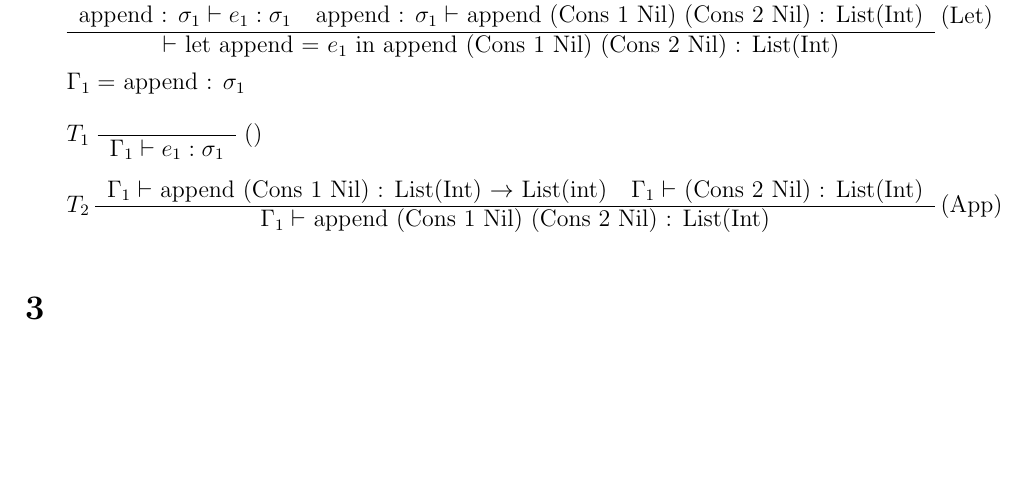
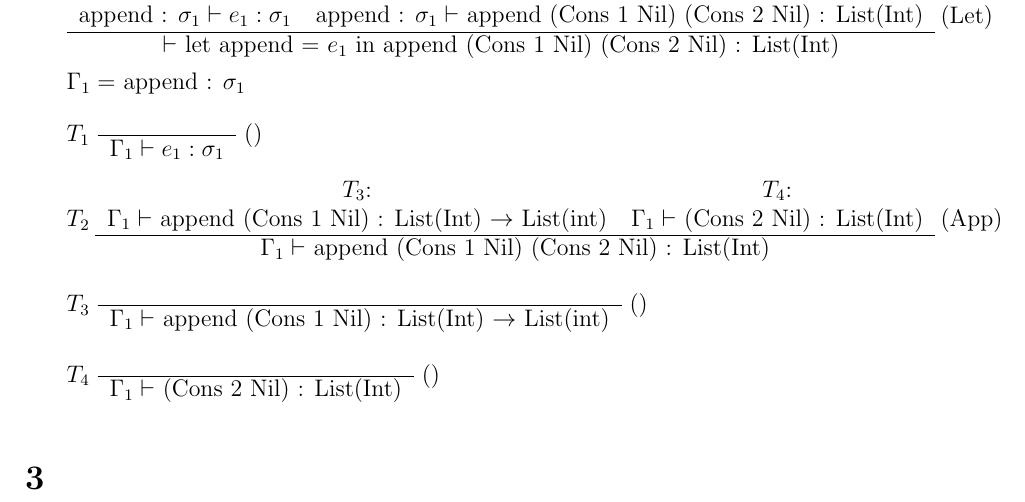
Before and after one commit to SoftwareVerification/assignment4, a LaTeX problem sheet (answers/assignment4_s4549775.tex): part of page 2 of 2, cut so that both start at the same text, the shorter picture padded with empty space. Compiled offline with pdfLaTeX.

Commit message:
Provide stubs for the subtrees.

```diff
--- a/answers/assignment4_s4549775.tex
+++ b/answers/assignment4_s4549775.tex
@@ -114,11 +114,26 @@
 
 	$T_2$
 	\begin{tabular}{c c}
+		$T_3$: & $T_4$:\\
 		$\Gamma_1 \vdash$ append (Cons 1 Nil) : List(Int) $\rightarrow$ List(int) & $\Gamma_1 \vdash$ (Cons 2 Nil) : List(Int)
 		\\\hline
 		\multicolumn{2}{c}{$\Gamma_1 \vdash$ append (Cons 1 Nil) (Cons 2 Nil) : List(Int)}
 	\end{tabular}
 	(App)
+
+	$T_3$
+	\begin{tabular}{c}
+		\\\hline
+		$\Gamma_1 \vdash$ append (Cons 1 Nil) : List(Int) $\rightarrow$ List(int)
+	\end{tabular}
+	()
+
+	$T_4$
+	\begin{tabular}{c}
+		\\\hline
+		$\Gamma_1 \vdash$ (Cons 2 Nil) : List(Int)
+	\end{tabular}
+	()
 \end{enumerate}
 
 \section{} %3
```
